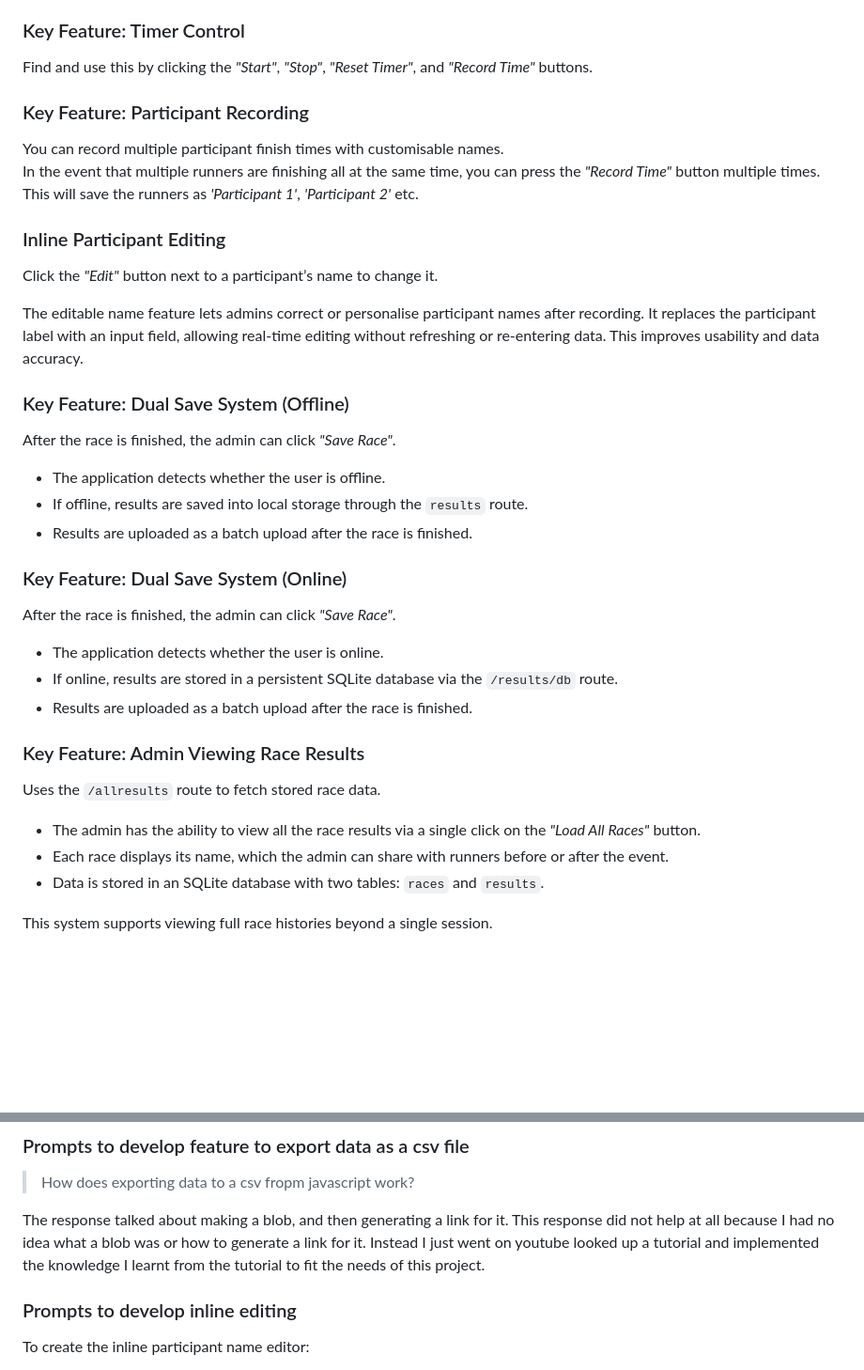
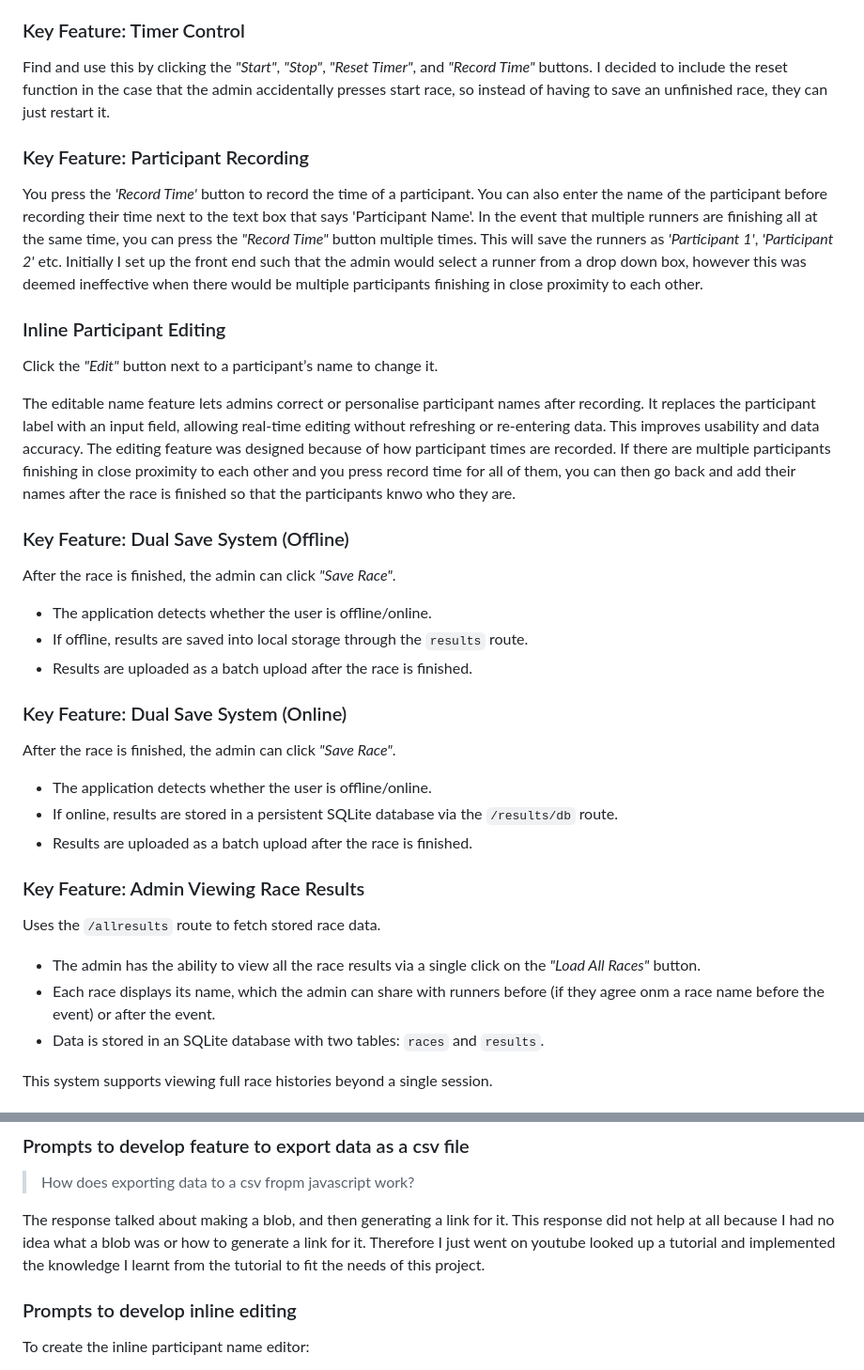
Before and after one commit to Ali00000007/webprogramming_coursework, a Markdown page: README.md, 2 parts joined by grey strips. Shown at 94% size. Rendered like a GitHub page; blank space fills up the shorter version.

```diff
--- a/README.md
+++ b/README.md
@@ -5,27 +5,31 @@ Race Time is a web application designed for timing and recording race events, su
 
 ### Key Feature: Timer Control
 Find and use this by clicking the *"Start"*, *"Stop"*, *"Reset Timer"*, and *"Record Time"* buttons.
+I decided to include the reset function in the case that the admin accidentally presses start race, so instead of having to save an unfinished race, they can just restart it.
 
 ### Key Feature: Participant Recording
-You can record multiple participant finish times with customisable names.
+You press the *'Record Time'* button to record the time of a participant.
+You can also enter the name of the participant before recording their time next to the text box that says 'Participant Name'.
 In the event that multiple runners are finishing all at the same time, you can press the *"Record Time"* button multiple times. This will save the runners as *'Participant 1'*, *'Participant 2'* etc.
+Initially I set up the front end such that the admin would select a runner from a drop down box, however this was deemed ineffective when there would be multiple participants finishing in close proximity to each other.
 
 ### Inline Participant Editing
 Click the *"Edit"* button next to a participant’s name to change it.
 
 The editable name feature lets admins correct or personalise participant names after recording. It replaces the participant label with an input field, allowing real-time editing without refreshing or re-entering data. This improves usability and data accuracy.
+The editing feature was designed because of how participant times are recorded. If there are multiple participants finishing in close proximity to each other and you press record time for all of them, you can then go back and add their names after the race is finished so that the participants knwo who they are.
 
 ### Key Feature: Dual Save System (Offline)
 After the race is finished, the admin can click *"Save Race"*.
 
-- The application detects whether the user is offline.
+- The application detects whether the user is offline/online.
 - If offline, results are saved into local storage through the `results` route.
 - Results are uploaded as a batch upload after the race is finished.
 
 ### Key Feature: Dual Save System (Online)
 After the race is finished, the admin can click *"Save Race"*.
 
-- The application detects whether the user is online.
+- The application detects whether the user is offline/online.
 - If online, results are stored in a persistent SQLite database via the `/results/db` route.
 - Results are uploaded as a batch upload after the race is finished.
 
@@ -33,7 +37,7 @@ After the race is finished, the admin can click *"Save Race"*.
 Uses the `/allresults` route to fetch stored race data.
 
 - The admin has the ability to view all the race results via a single click on the *"Load All Races"* button.
-- Each race displays its name, which the admin can share with runners before or after the event.
+- Each race displays its name, which the admin can share with runners before (if they agree onm a race name before the event) or after the event.
 - Data is stored in an SQLite database with two tables: `races` and `results`.
 
 This system supports viewing full race histories beyond a single session.
@@ -93,7 +97,7 @@ The response suggested that in the route I make two queries — one for checking
 
 The response talked about making a blob, and then generating a link for it.
 This response did not help at all because I had no idea what a blob was or how to generate a link for it.
-Instead I just went on youtube looked up a tutorial and implemented the knowledge I learnt from the tutorial to fit the needs of this project.
+Therefore I just went on youtube looked up a tutorial and implemented the knowledge I learnt from the tutorial to fit the needs of this project.
 
 ### Prompts to develop inline editing
 To create the inline participant name editor:
```
Also changed, not shown: other parts of README.md (+1 -1 lines).
